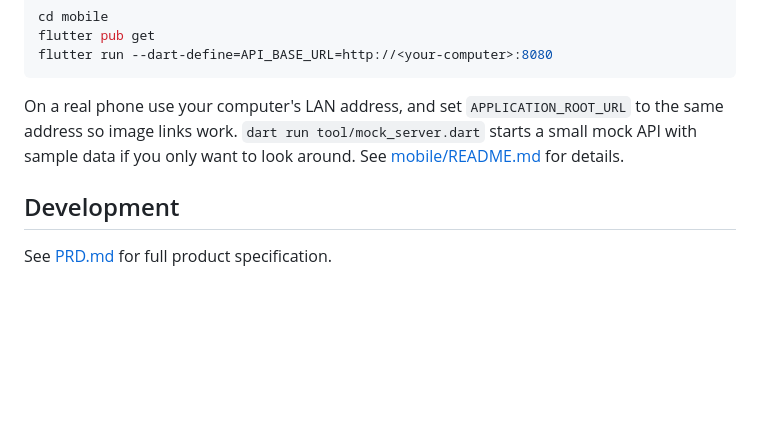
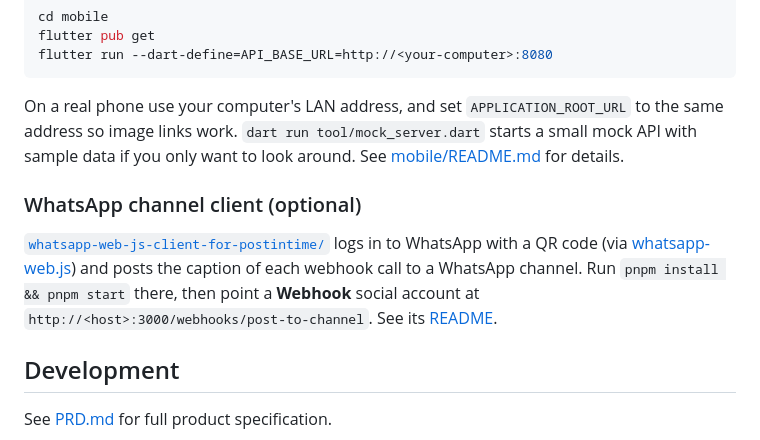
Before and after one commit to anushibinj/postintime, a Markdown page: README.md, the part around the change. Rendered like a GitHub page; blank space fills up the shorter version.

Commit message:
Link the WhatsApp client from the main README
Co-Authored-By: Claude Opus 5.5 <noreply@anthropic.com>
Claude-Session: https://claude.ai/code/session_01M9Xyejbc5pUsBUYWEfJ22h

```diff
--- a/README.md
+++ b/README.md
@@ -78,6 +78,14 @@ On a real phone use your computer's LAN address, and set `APPLICATION_ROOT_URL`
 image links work. `dart run tool/mock_server.dart` starts a small mock API with sample data if you only
 want to look around. See [mobile/README.md](./mobile/README.md) for details.
 
+### WhatsApp channel client (optional)
+
+[`whatsapp-web-js-client-for-postintime/`](./whatsapp-web-js-client-for-postintime) logs in to WhatsApp
+with a QR code (via [whatsapp-web.js](https://github.com/wwebjs/whatsapp-web.js)) and posts the caption of
+each webhook call to a WhatsApp channel. Run `pnpm install && pnpm start` there, then point a **Webhook**
+social account at `http://<host>:3000/webhooks/post-to-channel`. See its
+[README](./whatsapp-web-js-client-for-postintime/README.md).
+
 ## Development
 
 See [PRD.md](./PRD.md) for full product specification.
```
